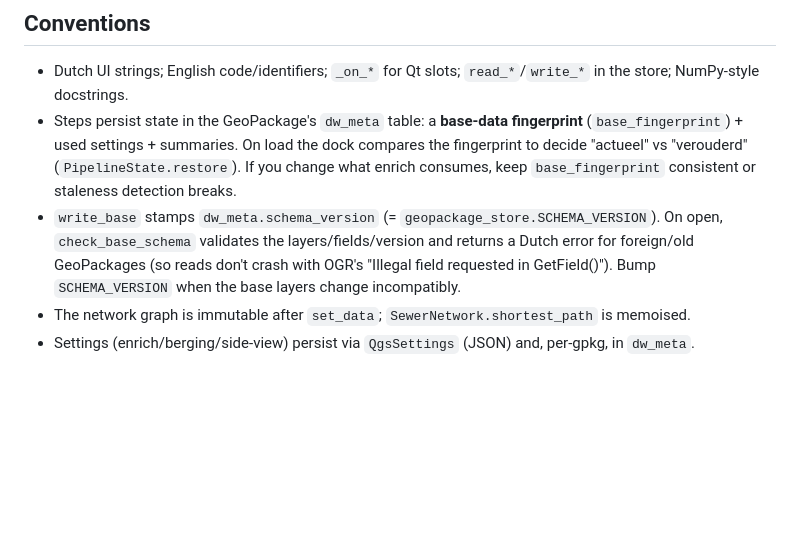
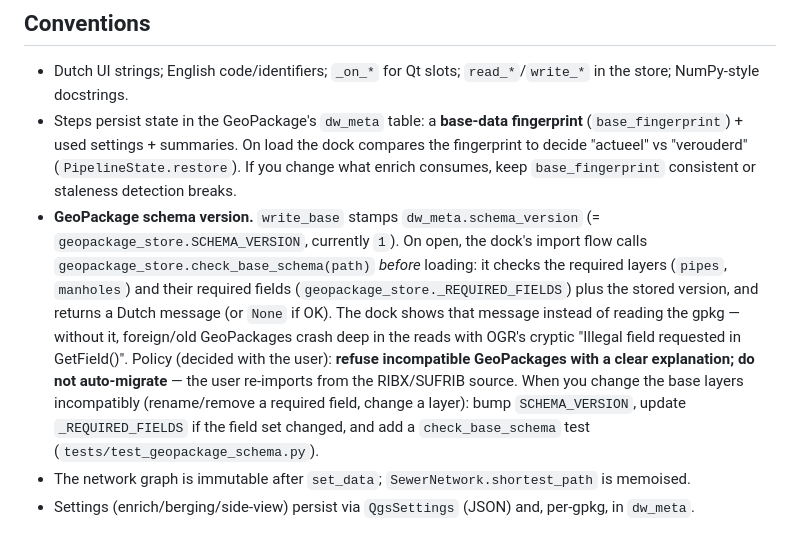
Before and after one commit to GetThePointGit/qgis-drainworks-plugin, a Markdown page: CLAUDE.md, the part around the change. GitHub-like rendering; blank space fills up the shorter version.

Commit message:
docs(CLAUDE): document the GeoPackage schema-version convention + refuse-with-explanation policy
Co-Authored-By: Claude Opus 4.8 (1M context) <noreply@anthropic.com>

```diff
--- a/CLAUDE.md
+++ b/CLAUDE.md
@@ -60,10 +60,18 @@ user to verify behaviour.
   (`base_fingerprint`) + used settings + summaries. On load the dock compares the
   fingerprint to decide "actueel" vs "verouderd" (`PipelineState.restore`). If you change
   what enrich consumes, keep `base_fingerprint` consistent or staleness detection breaks.
-- `write_base` stamps `dw_meta.schema_version` (= `geopackage_store.SCHEMA_VERSION`). On
-  open, `check_base_schema` validates the layers/fields/version and returns a Dutch error
-  for foreign/old GeoPackages (so reads don't crash with OGR's "Illegal field requested in
-  GetField()"). Bump `SCHEMA_VERSION` when the base layers change incompatibly.
+- **GeoPackage schema version.** `write_base` stamps `dw_meta.schema_version`
+  (= `geopackage_store.SCHEMA_VERSION`, currently `1`). On open, the dock's import flow
+  calls `geopackage_store.check_base_schema(path)` *before* loading: it checks the required
+  layers (`pipes`, `manholes`) and their required fields (`geopackage_store._REQUIRED_FIELDS`)
+  plus the stored version, and returns a Dutch message (or `None` if OK). The dock shows that
+  message instead of reading the gpkg — without it, foreign/old GeoPackages crash deep in the
+  reads with OGR's cryptic "Illegal field requested in GetField()".
+  Policy (decided with the user): **refuse incompatible GeoPackages with a clear explanation;
+  do not auto-migrate** — the user re-imports from the RIBX/SUFRIB source.
+  When you change the base layers incompatibly (rename/remove a required field, change a
+  layer): bump `SCHEMA_VERSION`, update `_REQUIRED_FIELDS` if the field set changed, and add a
+  `check_base_schema` test (`tests/test_geopackage_schema.py`).
 - The network graph is immutable after `set_data`; `SewerNetwork.shortest_path` is memoised.
 - Settings (enrich/berging/side-view) persist via `QgsSettings` (JSON) and, per-gpkg, in
   `dw_meta`.
```
